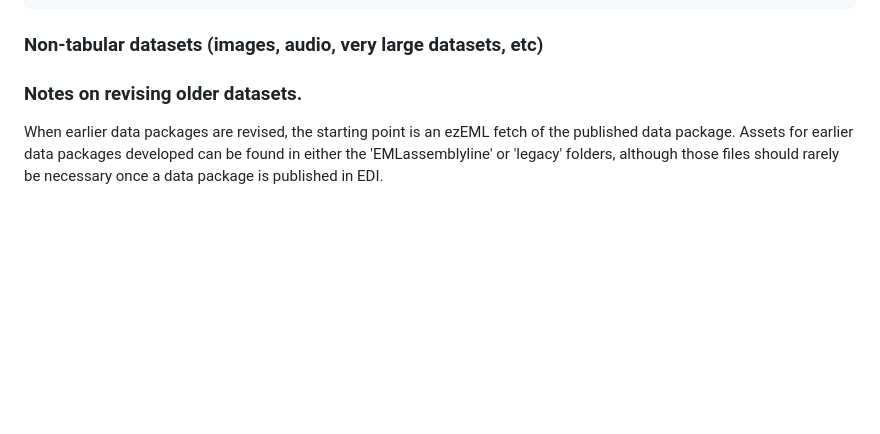
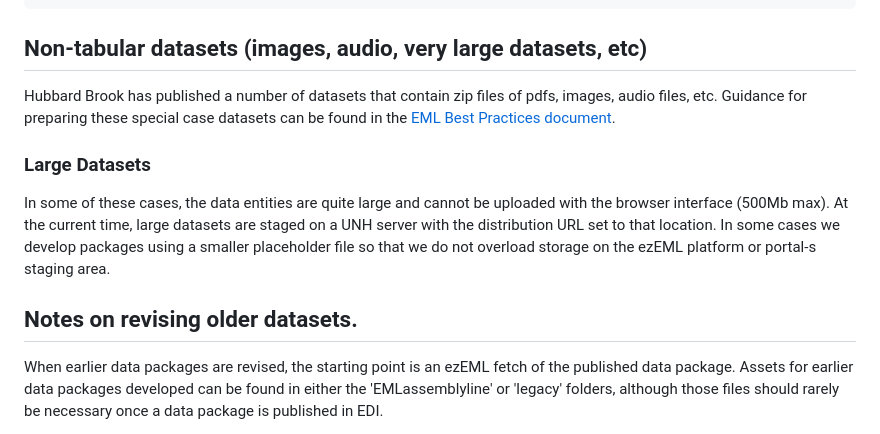
Before and after one commit to hubbardbrook/HBR_InformationManagement, a Markdown page: README.md, the part around one of its changes. GitHub-like rendering; blank space fills up the shorter version.

```diff
--- a/README.md
+++ b/README.md
@@ -40,9 +40,17 @@ The steps are as follows:
     * Data package is approved by the creator
     * Data package is uploaded to the live repository
 
-### Non-tabular datasets (images, audio, very large datasets, etc)
+## Non-tabular datasets (images, audio, very large datasets, etc)
+Hubbard Brook has published a number of datasets that contain zip files of pdfs, images, audio files, etc.
+Guidance for preparing these special case datasets can be found in the
+[EML Best Practices document](https://ediorg.github.io/data-package-best-practices/data-package-design-for-special-cases.html).
 
-### Notes on revising older datasets.
+### Large Datasets
+In some of these cases, the data entities are quite large and cannot be uploaded with the browser interface (500Mb max).
+At the current time, large datasets are staged on a UNH server with the distribution URL set to that location. In some cases
+we develop packages using a smaller placeholder file so that we do not overload storage on the ezEML platform or portal-s staging area.
+
+## Notes on revising older datasets.
 
 When earlier data packages are revised, the starting point is an ezEML fetch of the published data package.
 Assets for earlier data packages developed can be found in either the 'EMLassemblyline' or 'legacy' folders, although those files should rarely
```
Also changed, not shown: other parts of README.md (+3 -3 lines).
